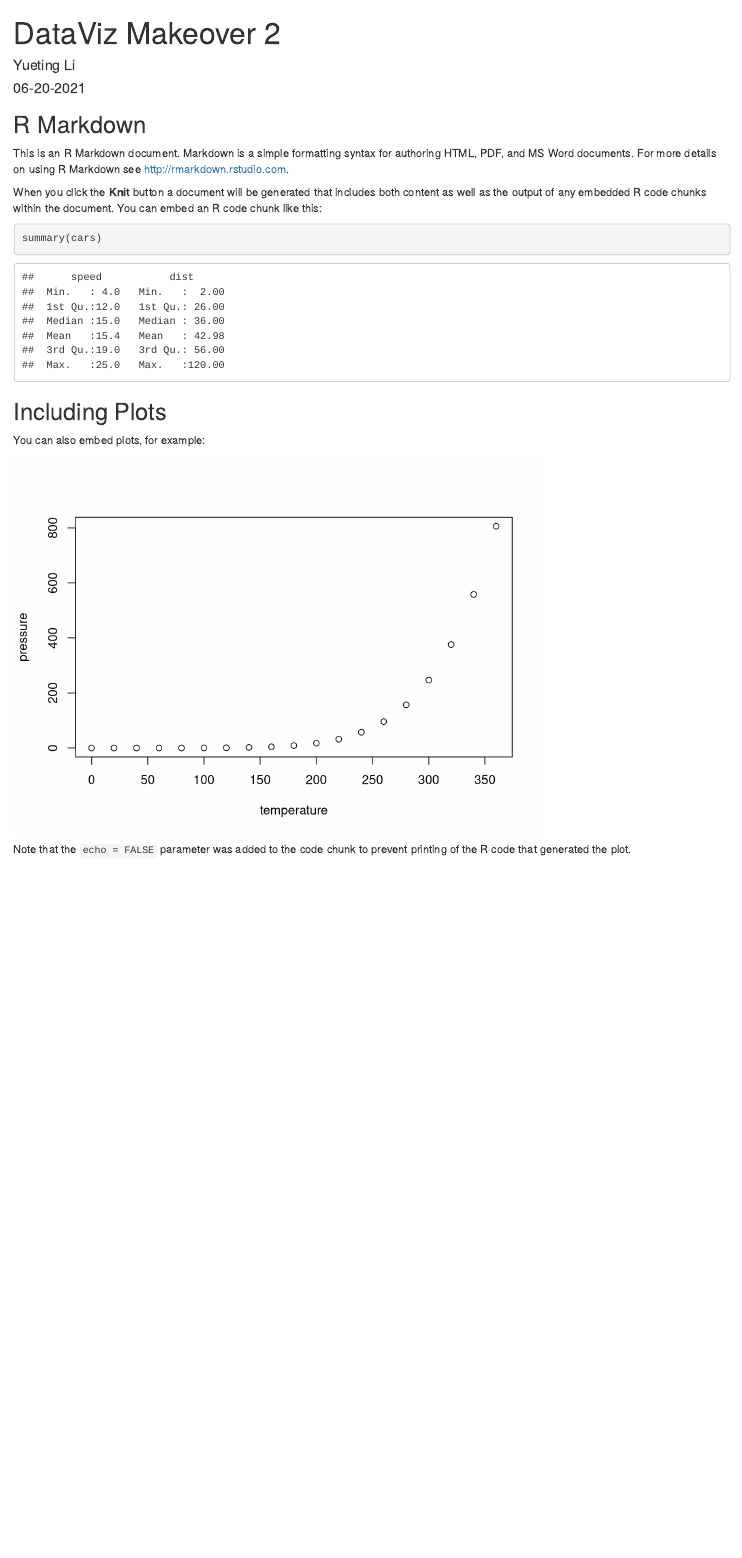
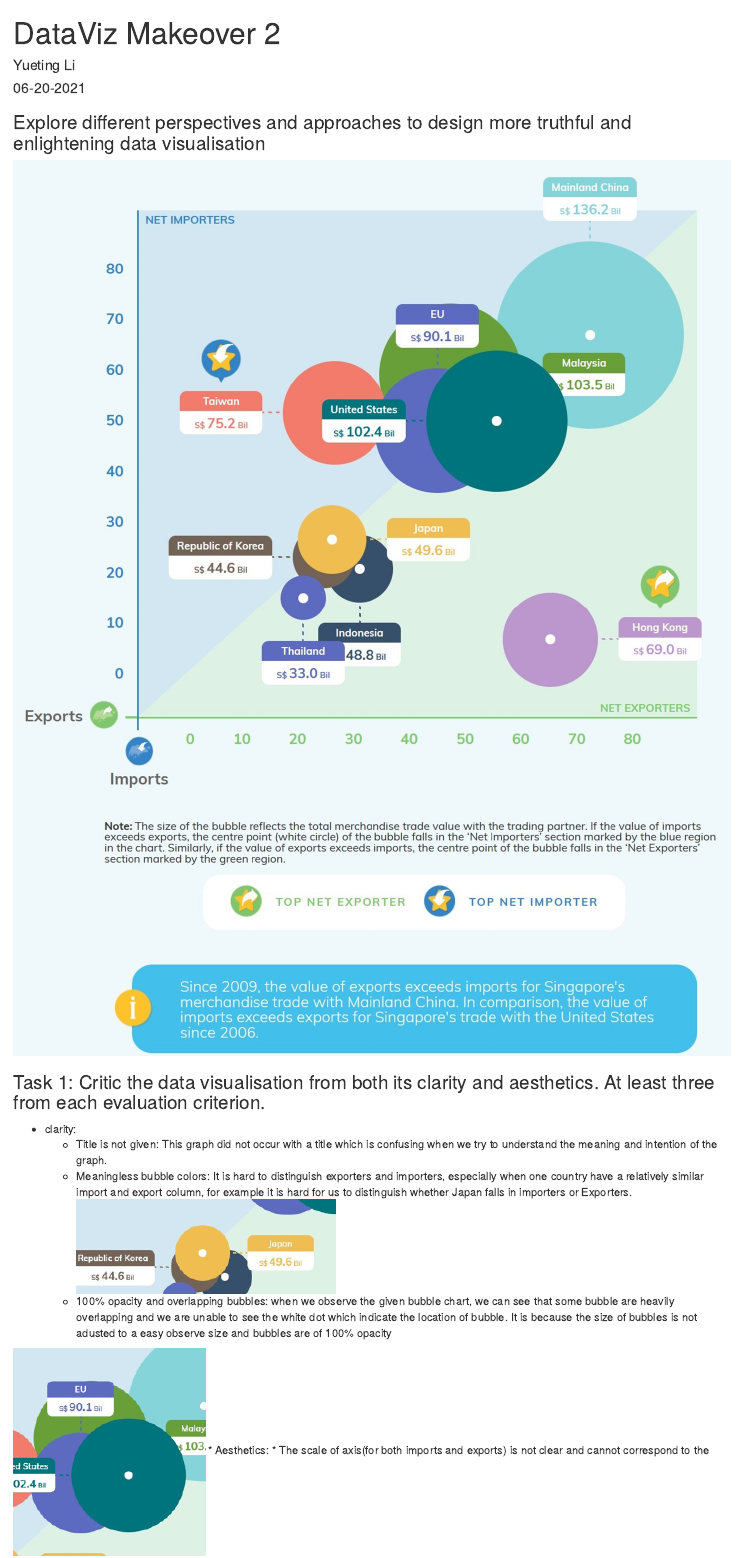
Before and after one commit to YuetingLi666666/DataViz_blog, an R Markdown document (_posts/2021-06-20-datavis-makeover-2/Datavis-makeover-2.Rmd): the page in a window 1100 px wide, from its top. Rendered offline with R 4.5, knitr and Pandoc, with nearby package versions; drawn as R Markdown's standard HTML page in place of the format the file asks for.

Commit message:
till task 3

````diff
--- a/_posts/2021-06-20-datavis-makeover-2/Datavis-makeover-2.Rmd
+++ b/_posts/2021-06-20-datavis-makeover-2/Datavis-makeover-2.Rmd
@@ -15,22 +15,17 @@ output:
 knitr::opts_chunk$set(echo = TRUE)
 ```
 
-## R Markdown
 
-This is an R Markdown document. Markdown is a simple formatting syntax for authoring HTML, PDF, and MS Word documents. For more details on using R Markdown see <http://rmarkdown.rstudio.com>.
+### Explore different perspectives and approaches to design more truthful and enlightening data visualisation
+![](image\Makeover.jpg)
 
-When you click the **Knit** button a document will be generated that includes both content as well as the output of any embedded R code chunks within the document. You can embed an R code chunk like this:
+### Task 1:	Critic the data visualisation from both its clarity and aesthetics. At least three from each evaluation criterion.
+* clarity:
+  * Title is not given: This graph did not occur with a title which is confusing when we try to understand the meaning and intention of the graph.
+  *	Meaningless bubble colors: It is hard to distinguish exporters and importers, especially when one country have a relatively similar import and export column, for example it is hard for us to distinguish whether Japan falls in importers or Exporters.
+  ![](image\japan.png)
+  * 100% opacity and overlapping bubbles: when we observe the given bubble chart, we can see that some bubble are heavily overlapping and we are unable to see the white dot which indicate the location of bubble. It is because the size of bubbles is not adusted to a easy observe size and bubbles are of 100% opacity
 
-```{r cars}
-summary(cars)
-```
-
-## Including Plots
-
-You can also embed plots, for example:
-
-```{r pressure, echo=FALSE}
-plot(pressure)
-```
-
-Note that the `echo = FALSE` parameter was added to the code chunk to prevent printing of the R code that generated the plot.
+![](image\overlapping.png)
+* Aesthetics:
+  * The scale of axis(for both imports and exports) is not clear and cannot correspond to the actual value since scales ticks are not clear and obvious.
````
Also changed, not shown: _posts/2021-06-20-datavis-makeover-2/Datavis-makeover-2.html, _posts/2021-06-20-datavis-makeover-2/image/Makeover.jpg (added), _posts/2021-06-20-datavis-makeover-2/image/axis.png (added), _posts/2021-06-20-datavis-makeover-2/image/japan.png (added), _posts/2021-06-20-datavis-makeover-2/image/overlapping.png (added), _posts/2021-06-20-datavis-makeover-2/image/sketch.jpg (added), _posts/2021-06-20-datavis-makeover-2/image/tableau.png (added), _posts/2021-06-20-datavis-makeover-2/Datavis-makeover-2.Rmd (2 more changed lines), 4 other files.
